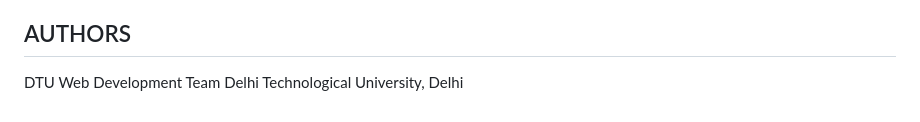
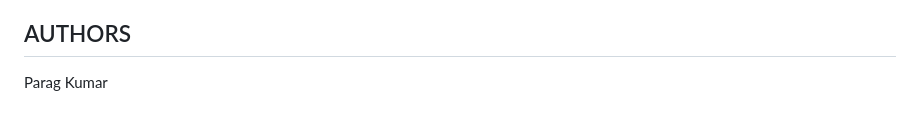
Before and after one commit to CodeCrusher24/Dtu-type-website, a Markdown page: readme.md, the part around the change. GitHub-like rendering.

```diff
--- a/readme.md
+++ b/readme.md
@@ -132,5 +132,4 @@ The website is compatible with:
 - Mobile browsers (iOS Safari, Chrome for Android)
 
 ## AUTHORS
-DTU Web Development Team
-Delhi Technological University, Delhi
+Parag Kumar
```
